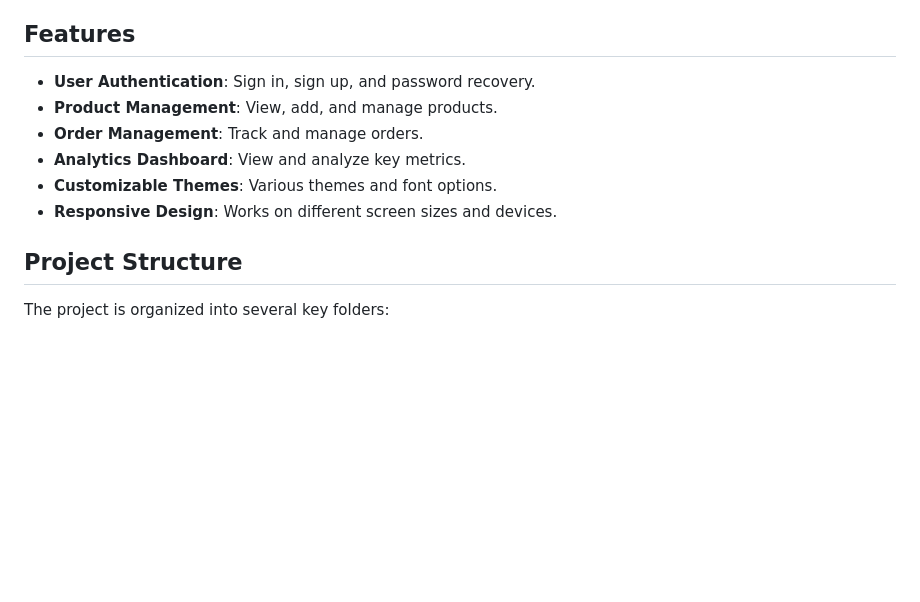
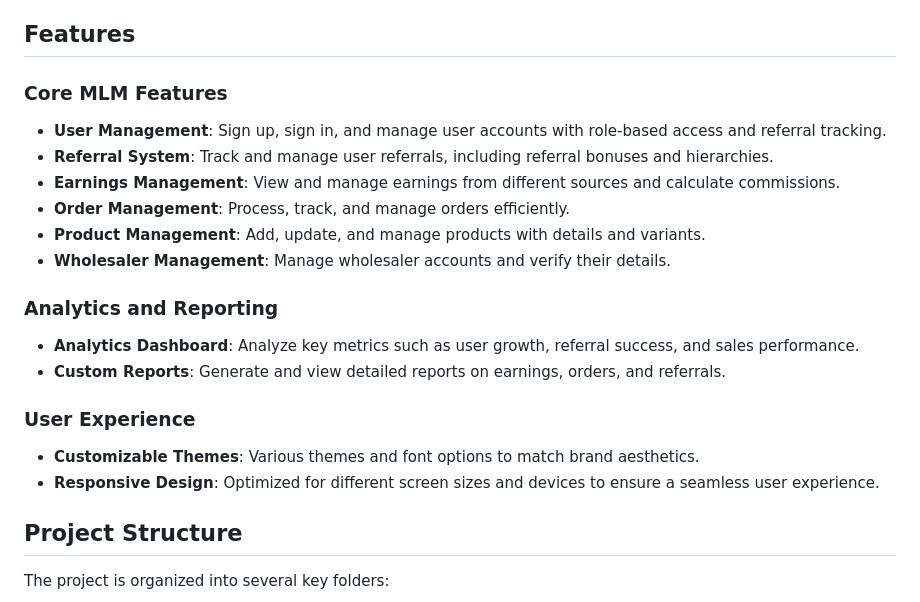
Before and after one commit to AbdallahRahams/mlm_mobile_app, a Markdown page: README.md, the part around the change. Rendered like a GitHub page; blank space fills up the shorter version.

```diff
--- a/README.md
+++ b/README.md
@@ -19,12 +19,24 @@ This Flutter project is designed to provide a rich user experience with features
 
 ## Features
 
-- **User Authentication**: Sign in, sign up, and password recovery.
-- **Product Management**: View, add, and manage products.
-- **Order Management**: Track and manage orders.
-- **Analytics Dashboard**: View and analyze key metrics.
-- **Customizable Themes**: Various themes and font options.
-- **Responsive Design**: Works on different screen sizes and devices.
+### Core MLM Features
+
+- **User Management**: Sign up, sign in, and manage user accounts with role-based access and referral tracking.
+- **Referral System**: Track and manage user referrals, including referral bonuses and hierarchies.
+- **Earnings Management**: View and manage earnings from different sources and calculate commissions.
+- **Order Management**: Process, track, and manage orders efficiently.
+- **Product Management**: Add, update, and manage products with details and variants.
+- **Wholesaler Management**: Manage wholesaler accounts and verify their details.
+
+### Analytics and Reporting
+
+- **Analytics Dashboard**: Analyze key metrics such as user growth, referral success, and sales performance.
+- **Custom Reports**: Generate and view detailed reports on earnings, orders, and referrals.
+
+### User Experience
+
+- **Customizable Themes**: Various themes and font options to match brand aesthetics.
+- **Responsive Design**: Optimized for different screen sizes and devices to ensure a seamless user experience.
 
 ## Project Structure
 
```
